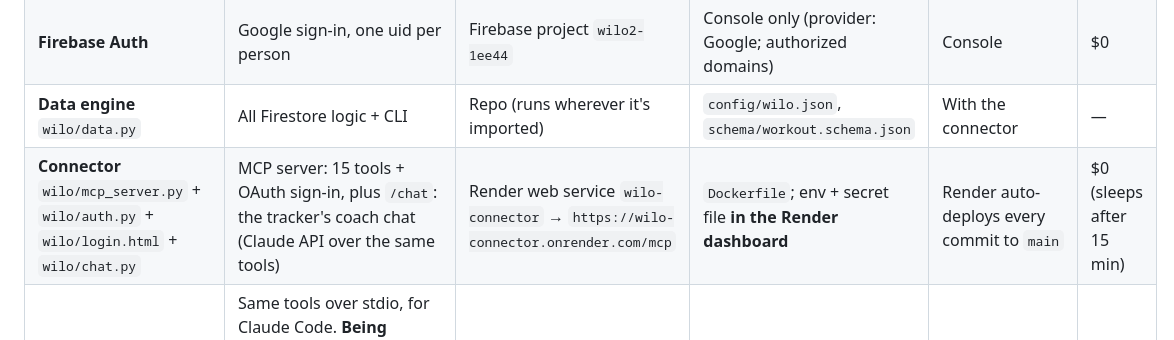
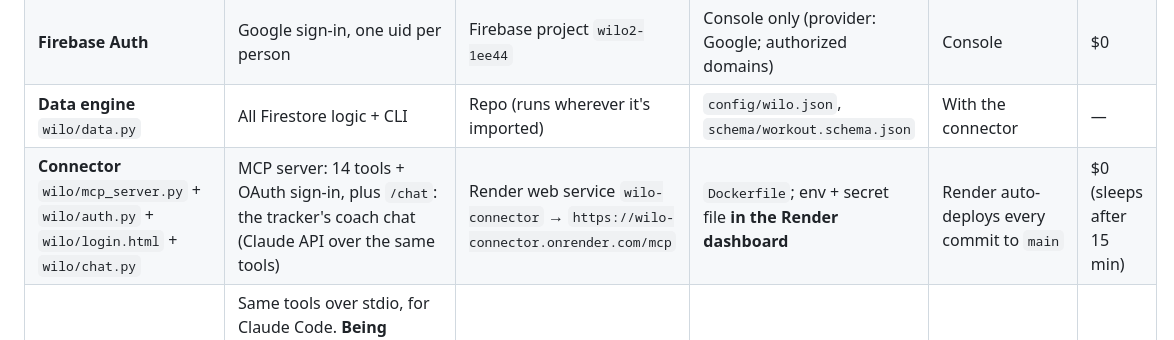
Before and after one commit to CoachThomLamb/wilo_ai, a Markdown page: docs/infrastructure-and-rebuild.md, the part around the change. GitHub-like rendering.

Commit message:
infrastructure doc: 14 tools (#126)
Co-Authored-By: Claude Sonnet 5.5 <noreply@anthropic.com>
Claude-Session: https://claude.ai/code/session_016WwHneXr8GsnG7p1qxz4TD

```diff
--- a/docs/infrastructure-and-rebuild.md
+++ b/docs/infrastructure-and-rebuild.md
@@ -59,7 +59,7 @@ flowchart LR
 | **Firestore** database `wilo` | All workout data, todos, coach profiles + sign-in tokens | GCP `northamerica-northeast2` (Toronto) | `firestore.rules`, `config/wilo.json` | Rules: **manually** with `firebase deploy --only firestore:rules` (last 2026-10-12) | $0 (free quota) |
 | **Firebase Auth** | Google sign-in, one uid per person | Firebase project `wilo2-1ee44` | Console only (provider: Google; authorized domains) | Console | $0 |
 | **Data engine** `wilo/data.py` | All Firestore logic + CLI | Repo (runs wherever it's imported) | `config/wilo.json`, `schema/workout.schema.json` | With the connector | — |
-| **Connector** `wilo/mcp_server.py` + `wilo/auth.py` + `wilo/login.html` + `wilo/chat.py` | MCP server: 15 tools + OAuth sign-in, plus `/chat`: the tracker's coach chat (Claude API over the same tools) | Render web service `wilo-connector` → `https://wilo-connector.onrender.com/mcp` | `Dockerfile`; env + secret file **in the Render dashboard** | Render auto-deploys every commit to `main` | $0 (sleeps after 15 min) |
+| **Connector** `wilo/mcp_server.py` + `wilo/auth.py` + `wilo/login.html` + `wilo/chat.py` | MCP server: 14 tools + OAuth sign-in, plus `/chat`: the tracker's coach chat (Claude API over the same tools) | Render web service `wilo-connector` → `https://wilo-connector.onrender.com/mcp` | `Dockerfile`; env + secret file **in the Render dashboard** | Render auto-deploys every commit to `main` | $0 (sleeps after 15 min) |
 | **Local MCP server** | Same tools over stdio, for Claude Code. **Being removed (#87):** sessions reach the data through the connector, like a user. The stdio mode stays in the code for tests | Laptop: `.venv`, editable install | `~/.claude.json` (`claude mcp add wilo …`) | Runs the checked-out branch | $0 |
 | **claude.ai connector** | "wilo" custom connector (DCR + sign-in) | Each user's claude.ai account | claude.ai → Settings → Connectors | Manual, once per user | Claude plan |
 | **Coach** `wilo/coach.md` + per-user profile | The coaching method (any user), served by the `coaching_method` tool; what's personal is data at `users/{uid}/coach/profile` (`get_profile` / `update_profile`) | Repo + Firestore | `wilo/coach.md` | With the connector | — |
```
